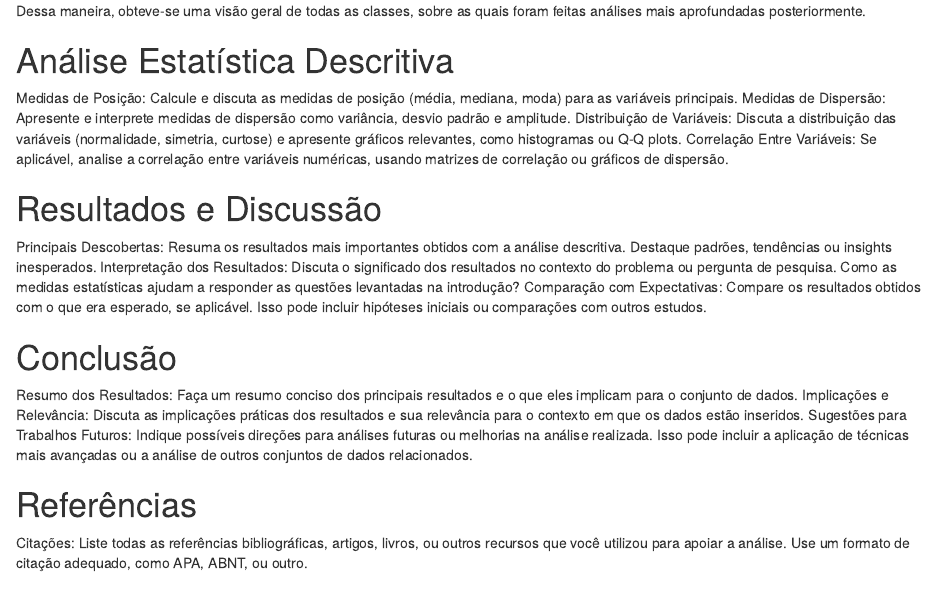
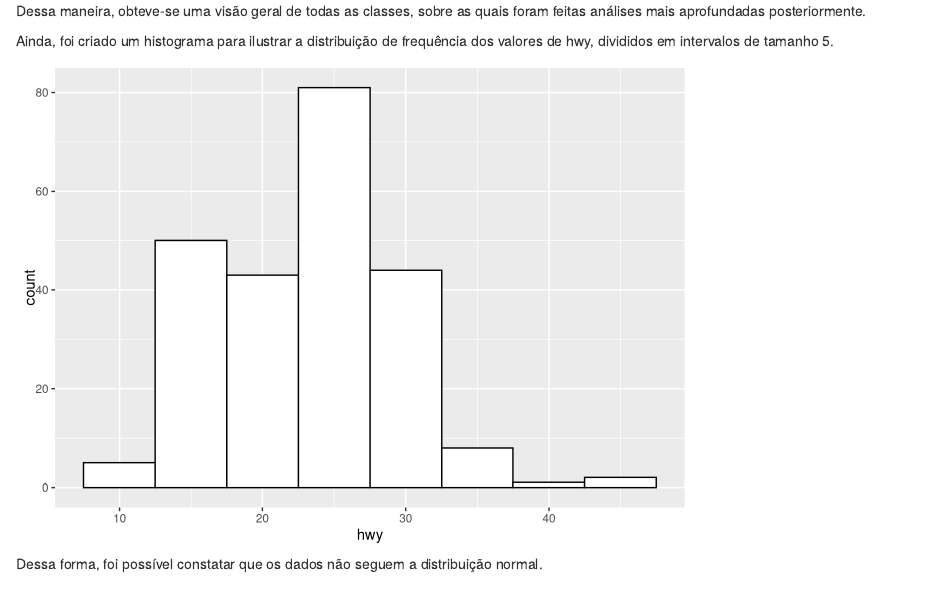
Before and after one commit to diegorchaves/descriptive-statistics-r, an R Markdown document (markdown-file.Rmd): the page in a window 1100 px wide, from 3060 px down. Rendered offline with R 4.5, knitr and Pandoc, with nearby package versions.

Commit message:
feat: adicionado grafico de frequencia (histograma) da variavel hwy com intervalo 5

````diff
--- a/markdown-file.Rmd
+++ b/markdown-file.Rmd
@@ -79,6 +79,14 @@ ggplot(mpg, aes(x = class, y = hwy)) + geom_boxplot()
 
 Dessa maneira, obteve-se uma visão geral de todas as classes, sobre as quais foram feitas análises mais aprofundadas posteriormente.
 
+Ainda, foi criado um histograma para ilustrar a distribuição de frequência dos valores de hwy, divididos em intervalos de tamanho 5.
+
+```{r, echo=FALSE}
+ggplot(mpg, aes(x = hwy)) + geom_histogram(binwidth = 5, color="black", fill="white")
+```
+
+Dessa forma, foi possível constatar que os dados não seguem a distribuição normal.
+
 # Análise Estatística Descritiva
 
 Medidas de Posição: Calcule e discuta as medidas de posição (média, mediana, moda) para as variáveis principais.
````
Also changed, not shown: markdown-file.html.
